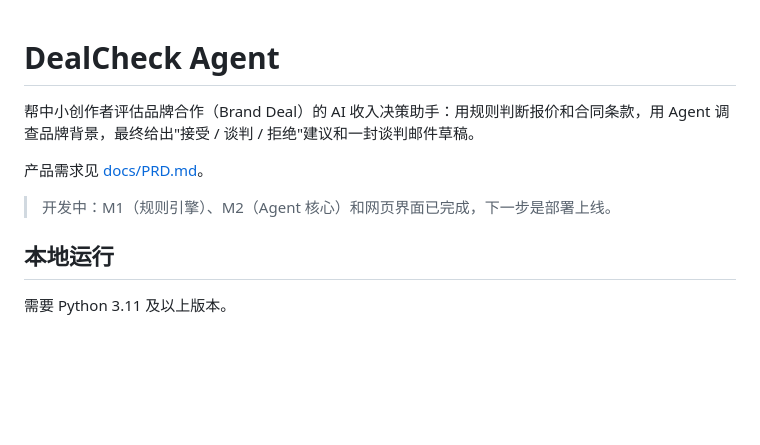
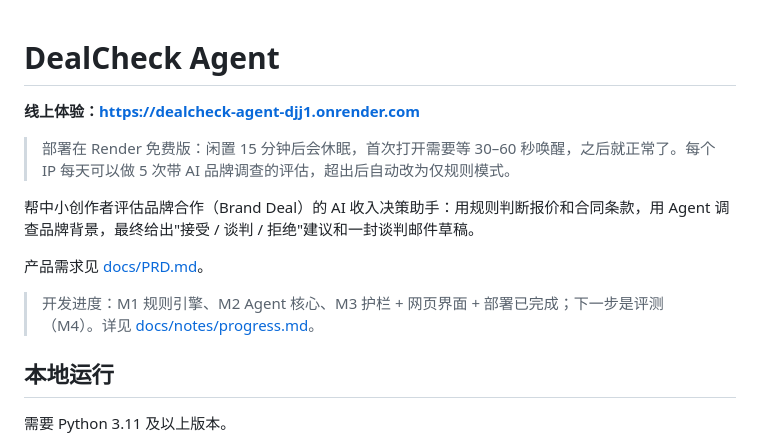
Before and after one commit to GraceZmx/dealcheck-agent, a Markdown page: README.md, the part around the change. Rendered like a GitHub page; blank space fills up the shorter version.

```diff
--- a/README.md
+++ b/README.md
@@ -1,10 +1,14 @@
 # DealCheck Agent
+
+**线上体验：https://dealcheck-agent-djj1.onrender.com**
+
+> 部署在 Render 免费版：闲置 15 分钟后会休眠，首次打开需要等 30–60 秒唤醒，之后就正常了。每个 IP 每天可以做 5 次带 AI 品牌调查的评估，超出后自动改为仅规则模式。
 
 帮中小创作者评估品牌合作（Brand Deal）的 AI 收入决策助手：用规则判断报价和合同条款，用 Agent 调查品牌背景，最终给出"接受 / 谈判 / 拒绝"建议和一封谈判邮件草稿。
 
 产品需求见 [docs/PRD.md](docs/PRD.md)。
 
-> 开发中：M1（规则引擎）、M2（Agent 核心）和网页界面已完成，下一步是部署上线。
+> 开发进度：M1 规则引擎、M2 Agent 核心、M3 护栏 + 网页界面 + 部署已完成；下一步是评测（M4）。详见 [docs/notes/progress.md](docs/notes/progress.md)。
 
 ## 本地运行
 
```
Also changed, not shown: docs/notes/progress.md (added, +158 -0 lines).
